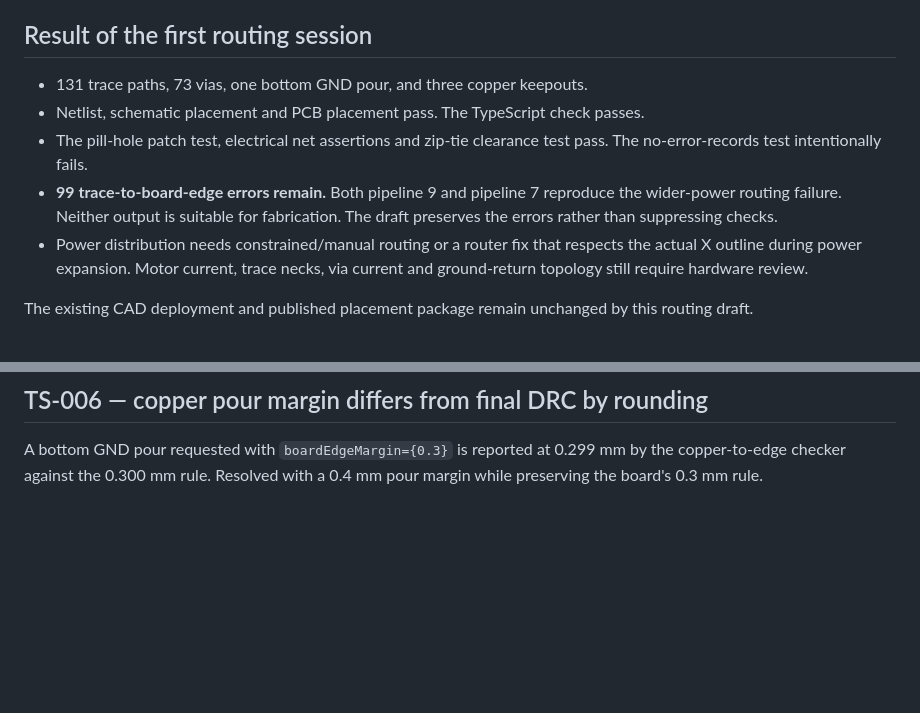
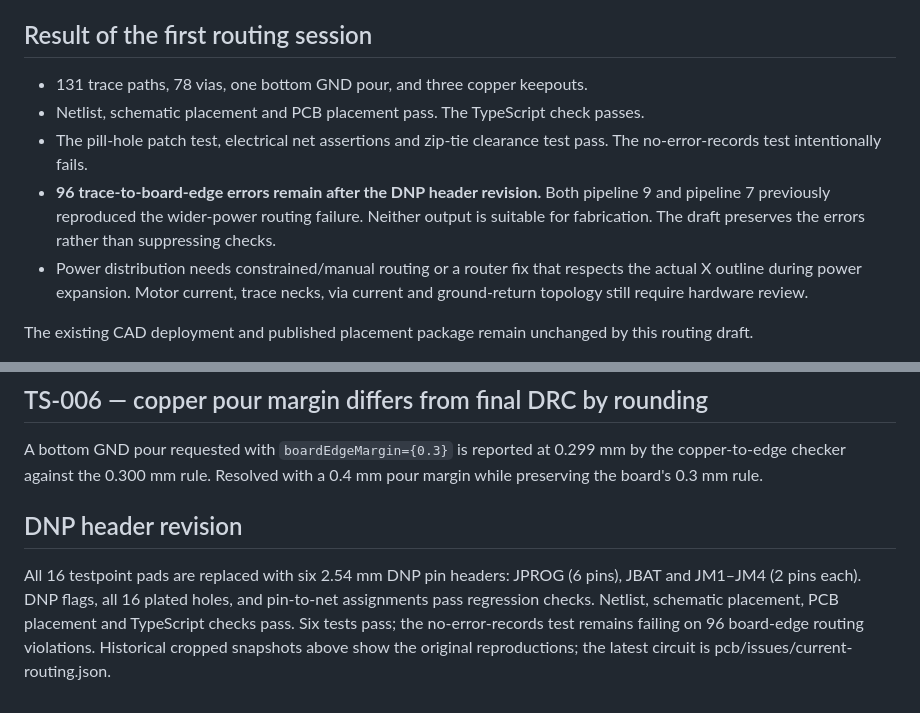
Before and after one commit to mohan-bee/dronev2, a Markdown page: TS_ISSUES.md, 2 parts joined by grey strips. Rendered like a GitHub page; blank space fills up the shorter version.

```diff
--- a/TS_ISSUES.md
+++ b/TS_ISSUES.md
@@ -4,10 +4,10 @@ Routing work in progress on `pcb/routing`. Toolchain: tscircuit 0.0.2527 / CLI 0
 
 ## Result of the first routing session
 
-- 131 trace paths, 73 vias, one bottom GND pour, and three copper keepouts.
+- 131 trace paths, 78 vias, one bottom GND pour, and three copper keepouts.
 - Netlist, schematic placement and PCB placement pass. The TypeScript check passes.
 - The pill-hole patch test, electrical net assertions and zip-tie clearance test pass. The no-error-records test intentionally fails.
-- **99 trace-to-board-edge errors remain.** Both pipeline 9 and pipeline 7 reproduce the wider-power routing failure. Neither output is suitable for fabrication. The draft preserves the errors rather than suppressing checks.
+- **96 trace-to-board-edge errors remain after the DNP header revision.** Both pipeline 9 and pipeline 7 previously reproduced the wider-power routing failure. Neither output is suitable for fabrication. The draft preserves the errors rather than suppressing checks.
 - Power distribution needs constrained/manual routing or a router fix that respects the actual X outline during power expansion. Motor current, trace necks, via current and ground-return topology still require hardware review.
 
 The existing CAD deployment and published placement package remain unchanged by this routing draft.
@@ -86,3 +86,7 @@ Explicit trace thicknesses do reach the router (0.8 mm VBAT and motor switched n
 ## TS-006 — copper pour margin differs from final DRC by rounding
 
 A bottom GND pour requested with `boardEdgeMargin={0.3}` is reported at 0.299 mm by the copper-to-edge checker against the 0.300 mm rule. Resolved with a 0.4 mm pour margin while preserving the board's 0.3 mm rule.
+
+## DNP header revision
+
+All 16 testpoint pads are replaced with six 2.54 mm DNP pin headers: JPROG (6 pins), JBAT and JM1–JM4 (2 pins each). DNP flags, all 16 plated holes, and pin-to-net assignments pass regression checks. Netlist, schematic placement, PCB placement and TypeScript checks pass. Six tests pass; the no-error-records test remains failing on 96 board-edge routing violations. Historical cropped snapshots above show the original reproductions; the latest circuit is pcb/issues/current-routing.json.
```
Also changed, not shown: pcb/README.md (+4 -4 lines), pcb/reports/validation.md (+3 -3 lines), pcb/preview/pcb.png, pcb/preview/routing.png, 11 other files.
